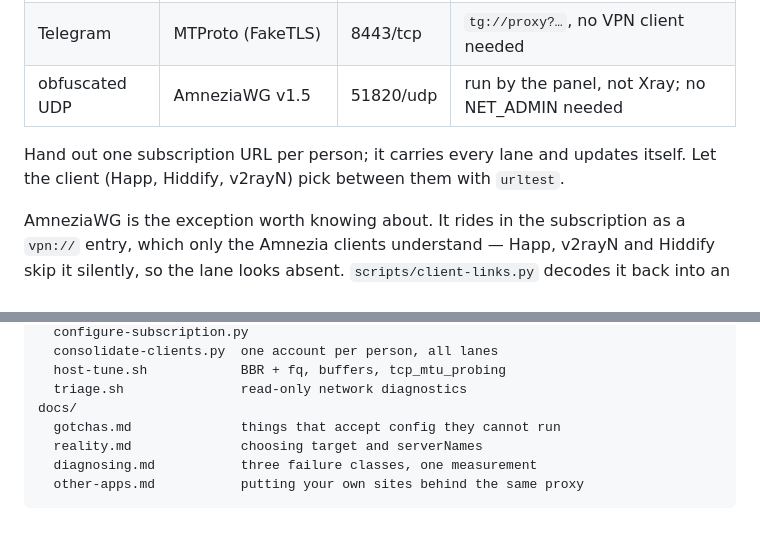
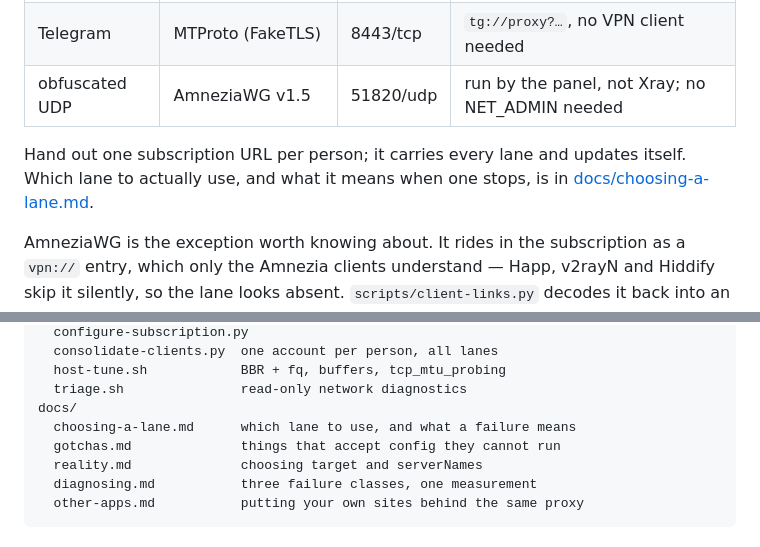
Before and after one commit to keshon/3xui-reality-stack, a Markdown page: README.md, 2 parts joined by grey strips. Drawn GitHub-style.

```diff
--- a/README.md
+++ b/README.md
@@ -89,7 +89,8 @@ and prints one subscription URL per person.
 | obfuscated UDP | AmneziaWG v1.5 | 51820/udp | run by the panel, not Xray; no NET_ADMIN needed |
 
 Hand out one subscription URL per person; it carries every lane and updates
-itself. Let the client (Happ, Hiddify, v2rayN) pick between them with `urltest`.
+itself. Which lane to actually use, and what it means when one stops, is in
+[docs/choosing-a-lane.md](docs/choosing-a-lane.md).
 
 AmneziaWG is the exception worth knowing about. It rides in the subscription as
 a `vpn://` entry, which only the Amnezia clients understand — Happ, v2rayN and
@@ -117,6 +118,7 @@ scripts/
   host-tune.sh            BBR + fq, buffers, tcp_mtu_probing
   triage.sh               read-only network diagnostics
 docs/
+  choosing-a-lane.md      which lane to use, and what a failure means
   gotchas.md              things that accept config they cannot run
   reality.md              choosing target and serverNames
   diagnosing.md           three failure classes, one measurement
```
Also changed, not shown: docs/choosing-a-lane.md (added, +79 -0 lines).
